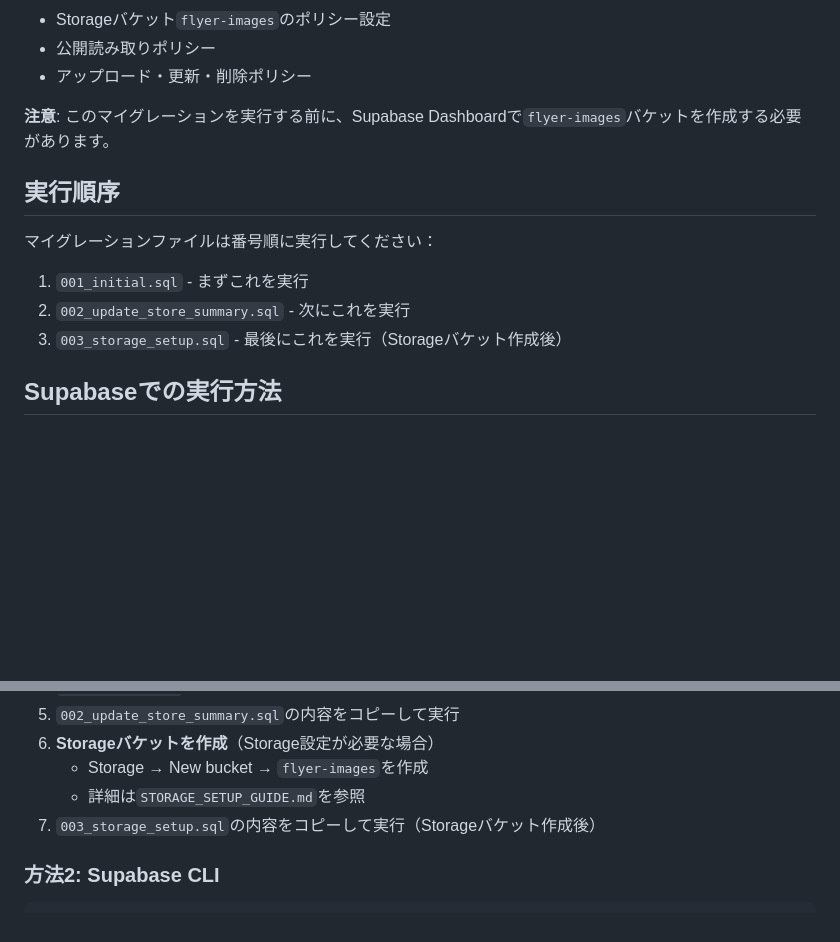
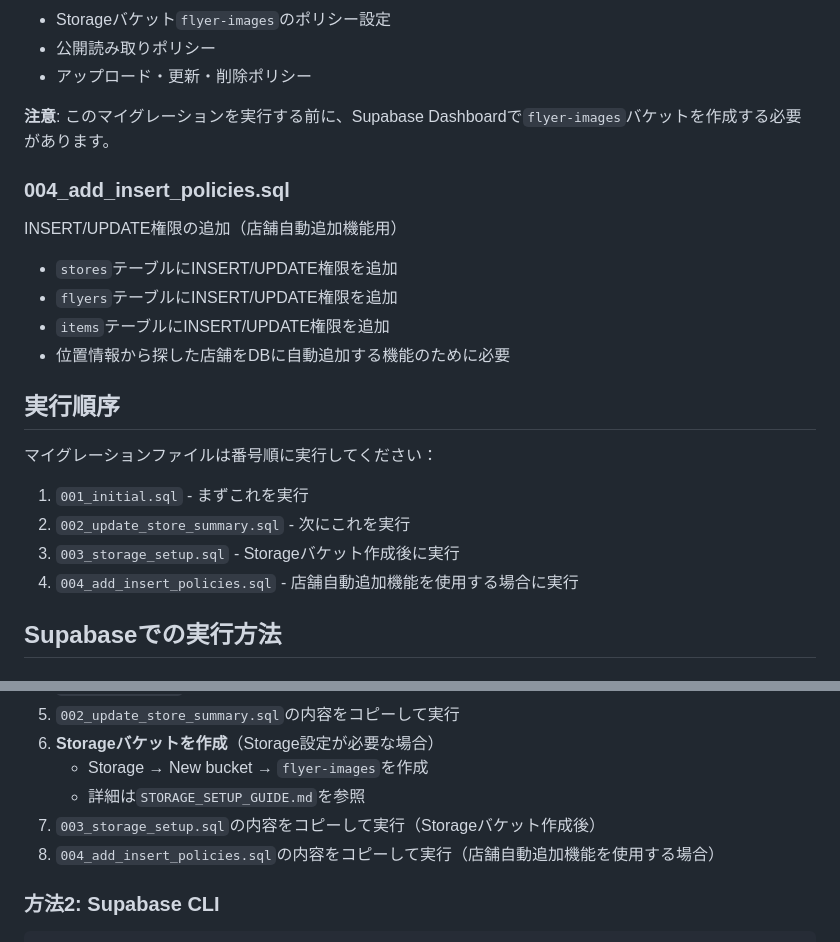
Before and after one commit to Nightsky8113/webapp, a Markdown page: supabase/migrations/README.md, 2 parts joined by grey strips. Drawn GitHub-style; blank space fills up the shorter version.

Commit message:
docs: マイグレーションREADMEに004_add_insert_policies.sqlを追加

```diff
--- a/supabase/migrations/README.md
+++ b/supabase/migrations/README.md
@@ -23,13 +23,21 @@ Supabase Storageポリシー設定（チラシ画像保存用）
 
 **注意**: このマイグレーションを実行する前に、Supabase Dashboardで`flyer-images`バケットを作成する必要があります。
 
+### 004_add_insert_policies.sql
+INSERT/UPDATE権限の追加（店舗自動追加機能用）
+- `stores`テーブルにINSERT/UPDATE権限を追加
+- `flyers`テーブルにINSERT/UPDATE権限を追加
+- `items`テーブルにINSERT/UPDATE権限を追加
+- 位置情報から探した店舗をDBに自動追加する機能のために必要
+
 ## 実行順序
 
 マイグレーションファイルは番号順に実行してください：
 
 1. `001_initial.sql` - まずこれを実行
 2. `002_update_store_summary.sql` - 次にこれを実行
-3. `003_storage_setup.sql` - 最後にこれを実行（Storageバケット作成後）
+3. `003_storage_setup.sql` - Storageバケット作成後に実行
+4. `004_add_insert_policies.sql` - 店舗自動追加機能を使用する場合に実行
 
 ## Supabaseでの実行方法
 
@@ -44,6 +52,7 @@ Supabase Storageポリシー設定（チラシ画像保存用）
    - Storage → New bucket → `flyer-images`を作成
    - 詳細は`STORAGE_SETUP_GUIDE.md`を参照
 7. `003_storage_setup.sql`の内容をコピーして実行（Storageバケット作成後）
+8. `004_add_insert_policies.sql`の内容をコピーして実行（店舗自動追加機能を使用する場合）
 
 ### 方法2: Supabase CLI
 
```
